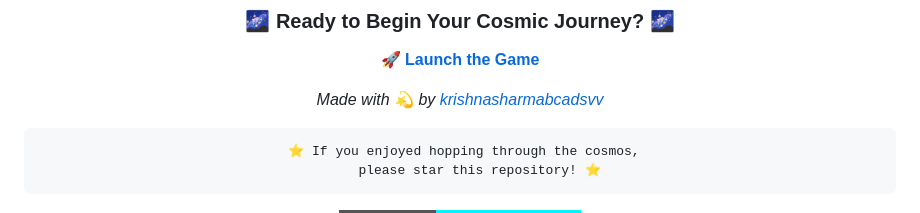
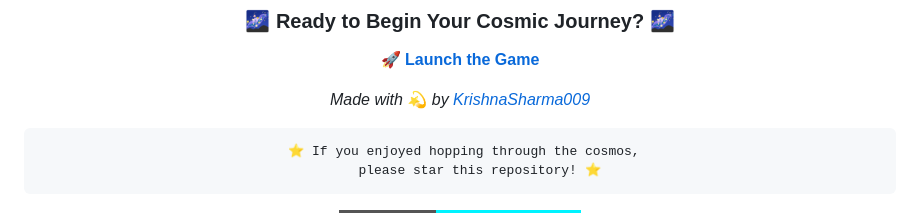
Before and after one commit to krishnasharmabcadsvv/cosmic-hopper, a Markdown page: README.md, the part around the change. GitHub-like rendering; badges without logos.

````diff
--- a/README.md
+++ b/README.md
@@ -179,7 +179,7 @@ This project is licensed under the MIT License - see the cosmic freedom to use,
 
 **[🚀 Launch the Game](https://cosmic-hopper-tau.vercel.app/)**
 
-*Made with 💫 by [krishnasharmabcadsvv](https://github.com/krishnasharmabcadsvv)*
+*Made with 💫 by [KrishnaSharma009](https://github.com/KrishnaSharma009)*
 
 ```
   ⭐ If you enjoyed hopping through the cosmos,
````
